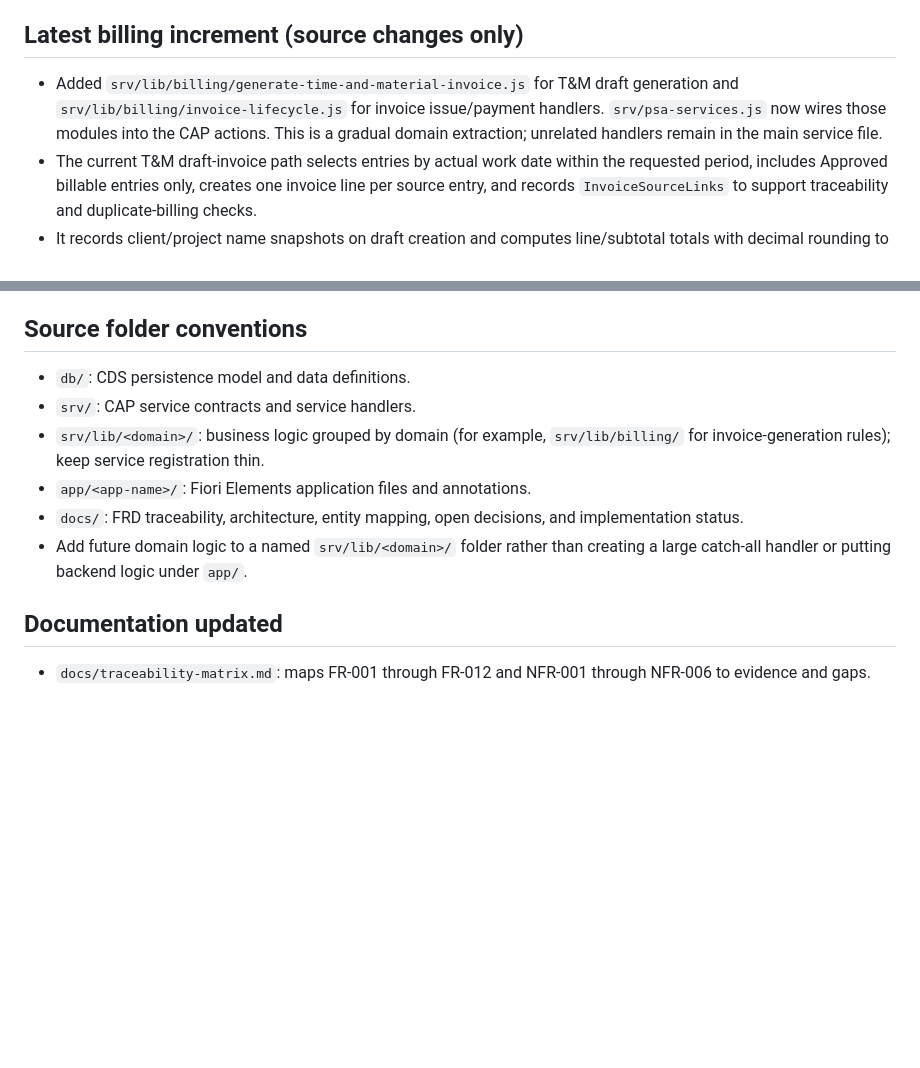
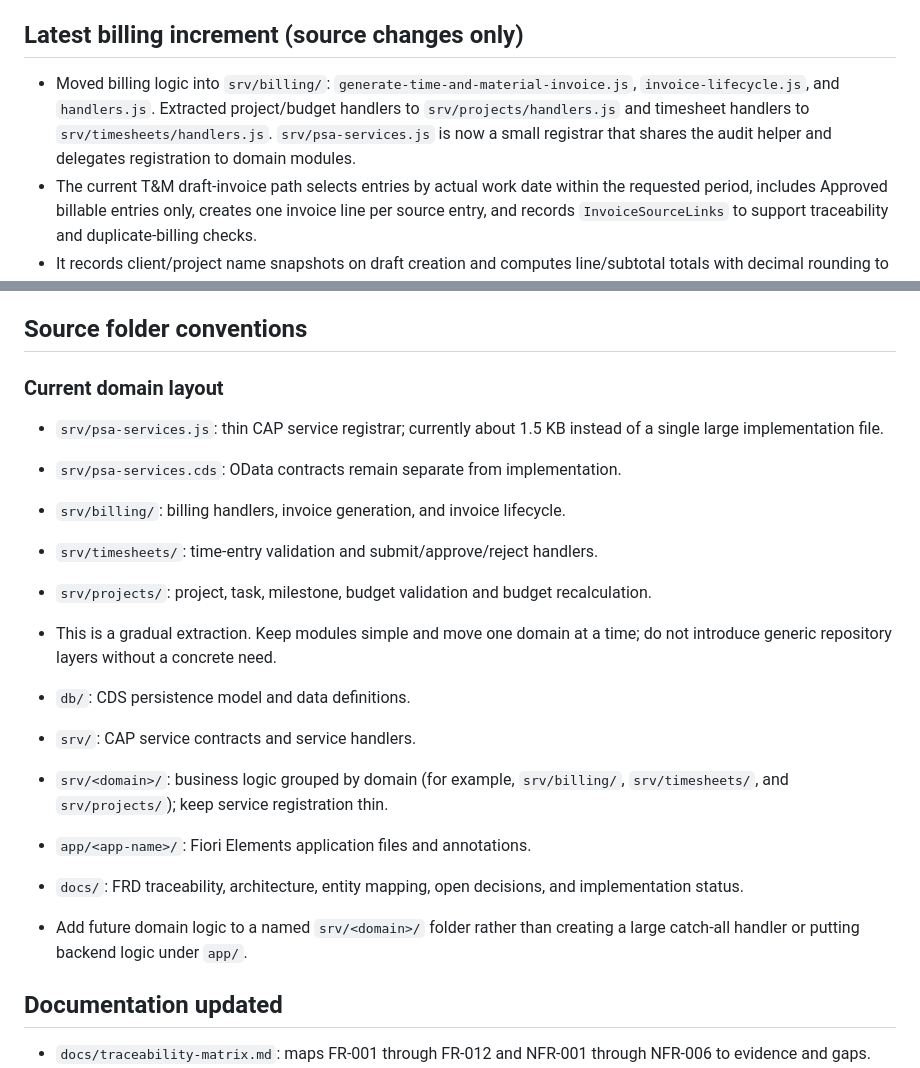
Before and after one commit to gauravkhivasara0/cg-sap-psa, a Markdown page: docs/implementation-status.md, 2 parts joined by grey strips. Rendered like a GitHub page; blank space fills up the shorter version.

Commit message:
docs(structure): document domain-based srv layout

```diff
--- a/docs/implementation-status.md
+++ b/docs/implementation-status.md
@@ -35,7 +35,7 @@ Baseline: Enterprise PSA FRD and presentation
 
 ## Latest billing increment (source changes only)
 
-- Added `srv/lib/billing/generate-time-and-material-invoice.js` for T&M draft generation and `srv/lib/billing/invoice-lifecycle.js` for invoice issue/payment handlers. `srv/psa-services.js` now wires those modules into the CAP actions. This is a gradual domain extraction; unrelated handlers remain in the main service file.
+- Moved billing logic into `srv/billing/`: `generate-time-and-material-invoice.js`, `invoice-lifecycle.js`, and `handlers.js`. Extracted project/budget handlers to `srv/projects/handlers.js` and timesheet handlers to `srv/timesheets/handlers.js`. `srv/psa-services.js` is now a small registrar that shares the audit helper and delegates registration to domain modules.
 - The current T&M draft-invoice path selects entries by actual work date within the requested period, includes Approved billable entries only, creates one invoice line per source entry, and records `InvoiceSourceLinks` to support traceability and duplicate-billing checks.
 - It records client/project name snapshots on draft creation and computes line/subtotal totals with decimal rounding to two places. The generator now validates real calendar dates, a finite non-negative billing rate, and a three-letter currency code before creating a draft.
 - Invoice issue now requires at least one line, validates currency and line totals, records issue/due dates (accepted 30-calendar-day MVP default, marked TODO(CONFIG) for Finance confirmation), and sets the issued-snapshot flag. Payment marking validates a real YYYY-MM-DD payment date. Direct updates to issued invoice financial fields and invoice-line create/update/delete operations are guarded.
@@ -47,12 +47,23 @@ Baseline: Enterprise PSA FRD and presentation
 
 ## Source folder conventions
 
+### Current domain layout
+
+- `srv/psa-services.js`: thin CAP service registrar; currently about 1.5 KB instead of a single large implementation file.
+- `srv/psa-services.cds`: OData contracts remain separate from implementation.
+- `srv/billing/`: billing handlers, invoice generation, and invoice lifecycle.
+- `srv/timesheets/`: time-entry validation and submit/approve/reject handlers.
+- `srv/projects/`: project, task, milestone, budget validation and budget recalculation.
+- This is a gradual extraction. Keep modules simple and move one domain at a time; do not introduce generic repository layers without a concrete need.
+
+
+
 - `db/`: CDS persistence model and data definitions.
 - `srv/`: CAP service contracts and service handlers.
-- `srv/lib/<domain>/`: business logic grouped by domain (for example, `srv/lib/billing/` for invoice-generation rules); keep service registration thin.
+- `srv/<domain>/`: business logic grouped by domain (for example, `srv/billing/`, `srv/timesheets/`, and `srv/projects/`); keep service registration thin.
 - `app/<app-name>/`: Fiori Elements application files and annotations.
 - `docs/`: FRD traceability, architecture, entity mapping, open decisions, and implementation status.
-- Add future domain logic to a named `srv/lib/<domain>/` folder rather than creating a large catch-all handler or putting backend logic under `app/`.
+- Add future domain logic to a named `srv/<domain>/` folder rather than creating a large catch-all handler or putting backend logic under `app/`.
 
 ## Documentation updated
 
```
